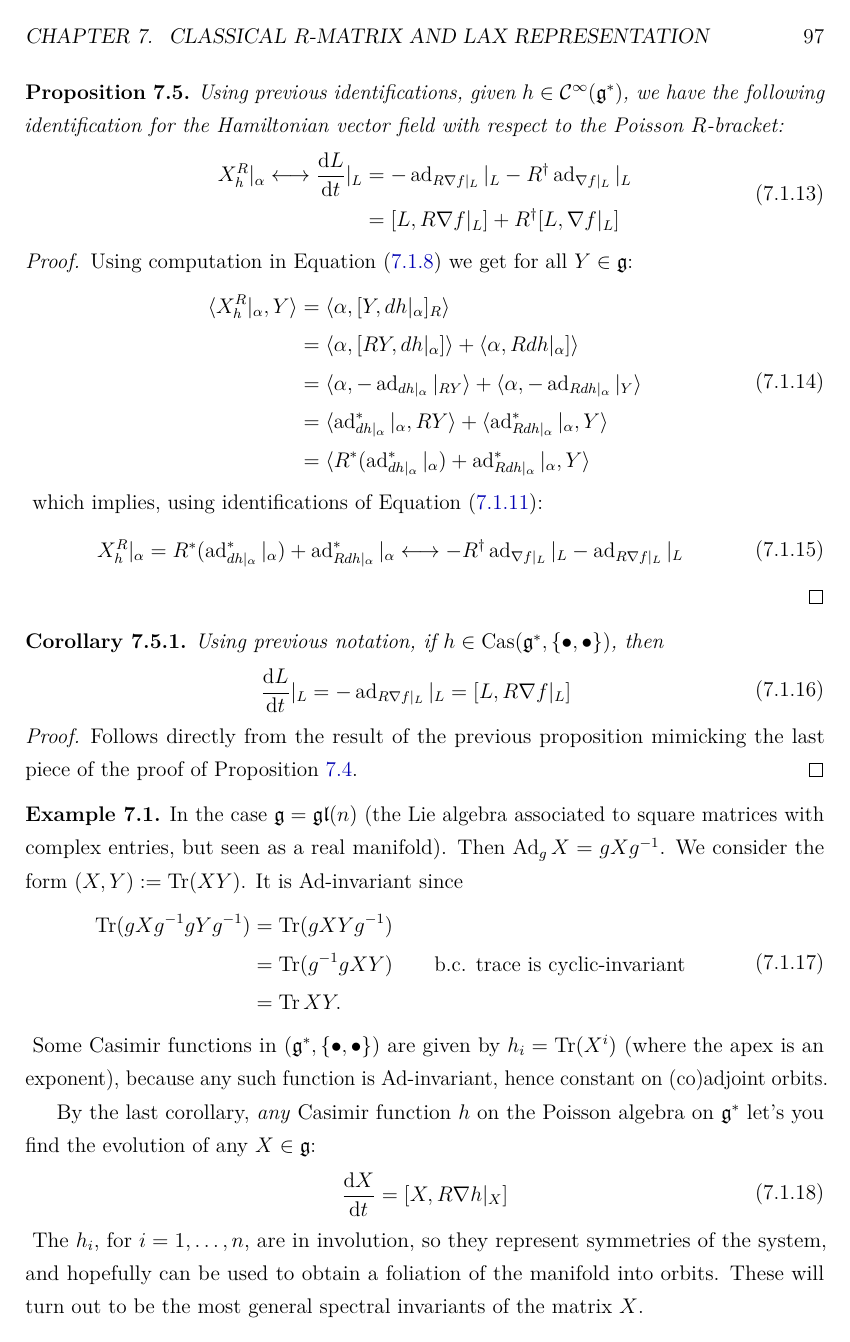
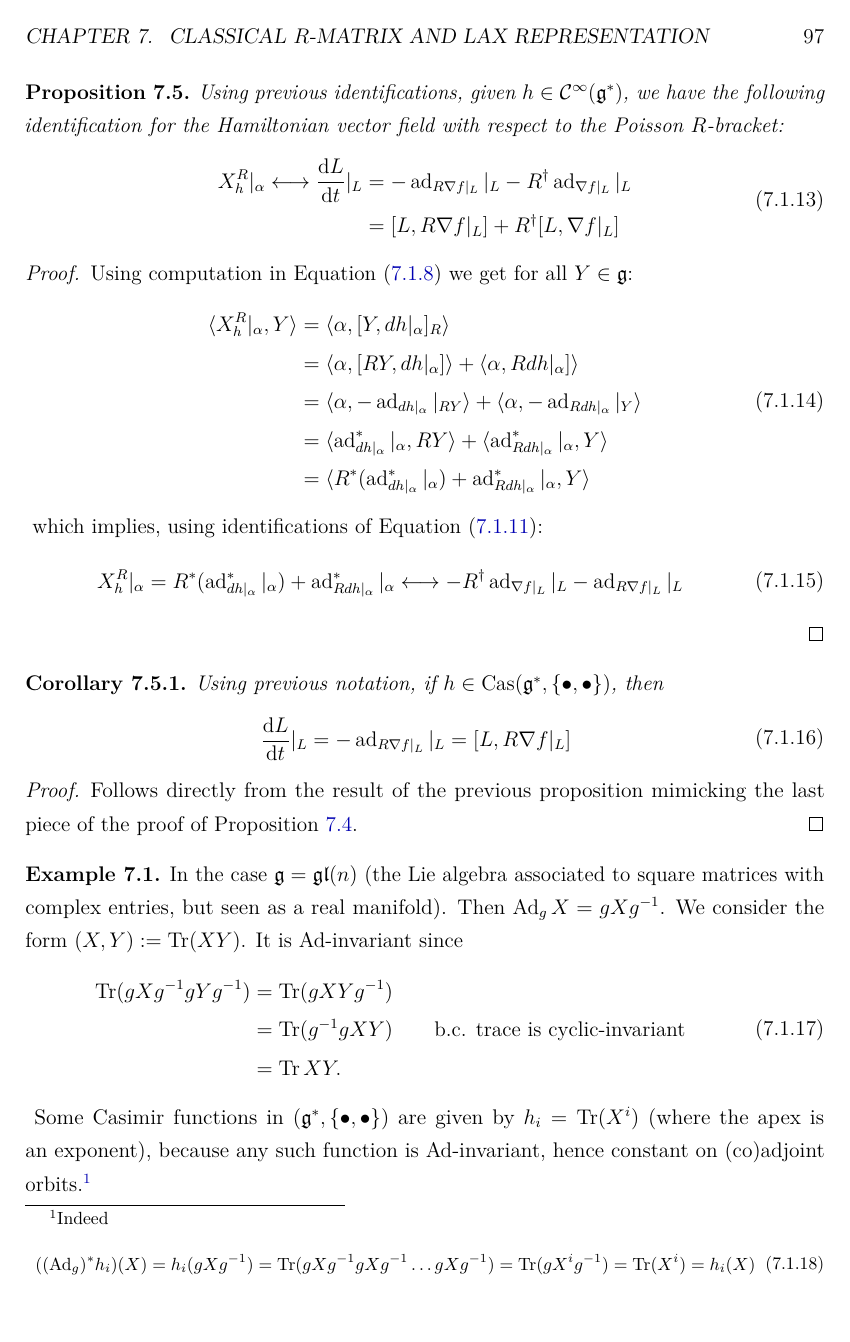
Before and after one commit to mattecapu/hamiltonian-mechanics, a LaTeX thesis (main.tex, which reads integrability.tex): page 98 of 138. The pictures show the PDF file main.pdf that the author committed with the source.

Commit message:
minor explicit computation

```diff
--- a/integrability.tex
+++ b/integrability.tex
@@ -157,7 +157,10 @@ and $R^\dagger$ is the operator induced on $\lalg$ by $R^*$.
 			&= \trace (g^{-1}gXY) \comment{b.c. trace is cyclic-invariant}\\
 			&= \trace XY.
 	\end{eqalign}
-	Some Casimir functions in $(\lalg^*, \{\bullet,\bullet\})$ are given by $h_i = \trace (X^i)$ (where the apex is an exponent), because any such function is $\Ad$-invariant, hence constant on (co)adjoint orbits.
+	Some Casimir functions in $(\lalg^*, \{\bullet,\bullet\})$ are given by $h_i = \trace (X^i)$ (where the apex is an exponent), because any such function is $\Ad$-invariant, hence constant on (co)adjoint orbits.\footnote{Indeed
+	\begin{eqalign}
+		((\Ad_g)^* h_i)(X) = h_i (g X g^{-1}) = \trace(g X g^{-1}g X g^{-1}\dots g X g^{-1}) = \trace(g X^i g^{-1}) = \trace(X^i) = h_i(X)
+	\end{eqalign}}
 
 	By the last corollary, \emph{any} Casimir function $h$ on the Poisson algebra on $\lalg^*$ let's you find the evolution of any $X \in \lalg$:
 	\begin{eqalign}
```
Also changed, not shown: main.pdf.
